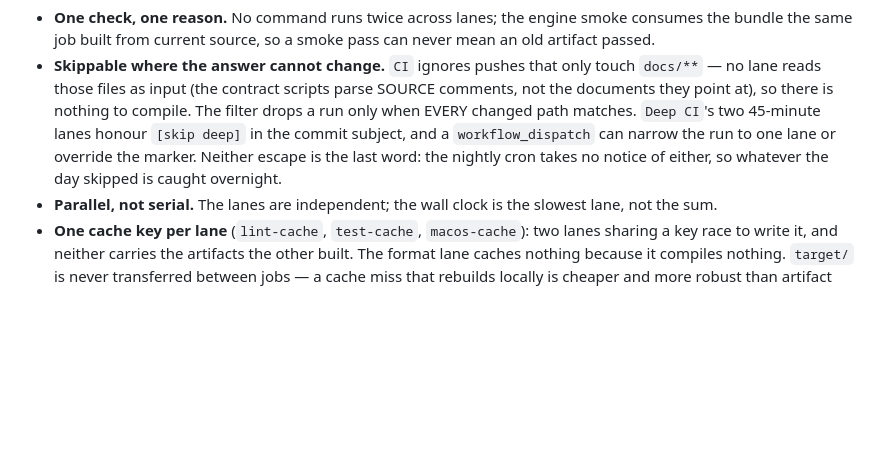
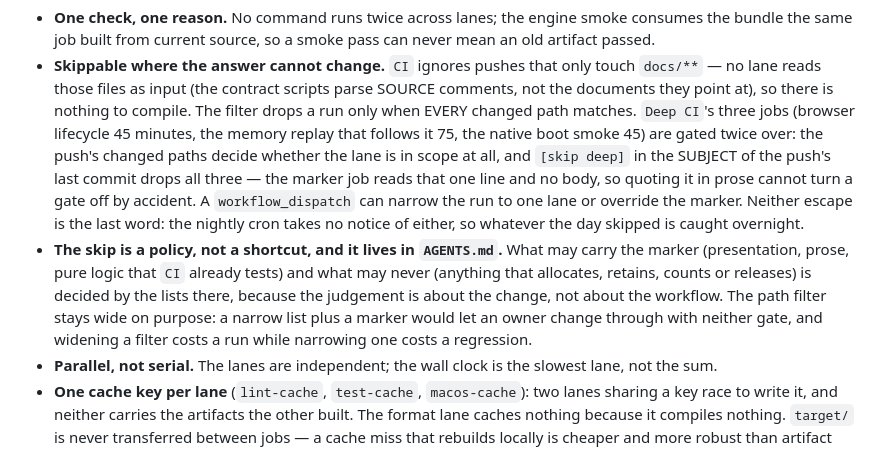
Before and after one commit to codewiththiha/mareader, a Markdown page: docs/ci-architecture.md, the part around the change. Drawn GitHub-style; blank space fills up the shorter version.

```diff
--- a/docs/ci-architecture.md
+++ b/docs/ci-architecture.md
@@ -45,11 +45,23 @@ both deep lanes honour "[skip deep]" in the commit subject (never the cron)
   touch `docs/**` — no lane reads those files as input (the contract scripts
   parse SOURCE comments, not the documents they point at), so there is
   nothing to compile. The filter drops a run only when EVERY changed path
-  matches. `Deep CI`'s two 45-minute lanes honour `[skip deep]` in the
-  commit subject, and a `workflow_dispatch` can narrow the run to one lane or
-  override the marker. Neither escape is the last word: the nightly cron
-  takes no notice of either, so whatever the day skipped is caught
+  matches. `Deep CI`'s three jobs (browser lifecycle 45 minutes, the memory
+  replay that follows it 75, the native boot smoke 45) are gated twice over:
+  the push's changed paths decide whether the lane is in scope at all, and
+  `[skip deep]` in the SUBJECT of the push's last commit drops all three —
+  the marker job reads that one line and no body, so quoting it in prose
+  cannot turn a gate off by accident. A `workflow_dispatch` can narrow the run
+  to one lane or override the marker. Neither escape is the last word: the
+  nightly cron takes no notice of either, so whatever the day skipped is caught
   overnight.
+- **The skip is a policy, not a shortcut, and it lives in `AGENTS.md`.** What
+  may carry the marker (presentation, prose, pure logic that `CI` already
+  tests) and what may never (anything that allocates, retains, counts or
+  releases) is decided by the lists there, because the judgement is about the
+  change, not about the workflow. The path filter stays wide on purpose: a
+  narrow list plus a marker would let an owner change through with neither
+  gate, and widening a filter costs a run while narrowing one costs a
+  regression.
 - **Parallel, not serial.** The lanes are independent; the wall clock is the
   slowest lane, not the sum.
 - **One cache key per lane** (`lint-cache`, `test-cache`, `macos-cache`):
```
Also changed, not shown: AGENTS.md (+57 -5 lines), docs/architecture.md (+5 -3 lines).
